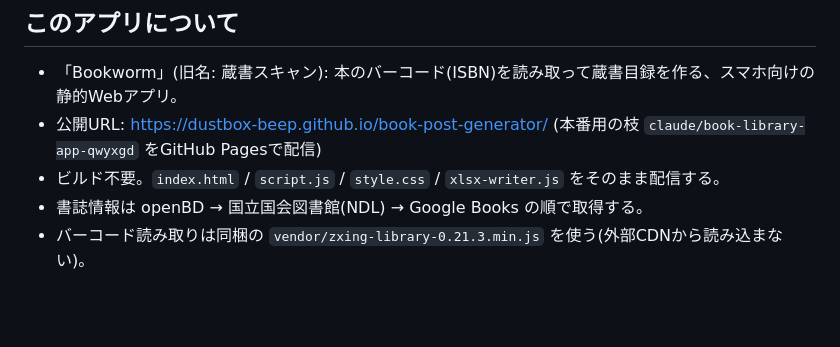
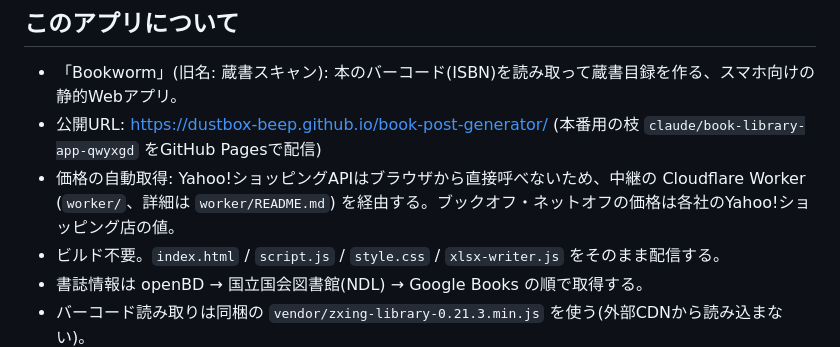
Before and after one commit to dustbox-beep/book-post-generator, a Markdown page: CLAUDE.md, the part around the change. GitHub-like rendering; blank space fills up the shorter version.

Commit message:
Document the price worker setup
Co-Authored-By: Claude Opus 5.5 <noreply@anthropic.com>
Claude-Session: https://claude.ai/code/session_01SMtodXBSP36a8zBUgdXwdA

```diff
--- a/CLAUDE.md
+++ b/CLAUDE.md
@@ -3,6 +3,7 @@
 ## このアプリについて
 - 「Bookworm」(旧名: 蔵書スキャン): 本のバーコード(ISBN)を読み取って蔵書目録を作る、スマホ向けの静的Webアプリ。
 - 公開URL: https://dustbox-beep.github.io/book-post-generator/ (本番用の枝 `claude/book-library-app-qwyxgd` をGitHub Pagesで配信)
+- 価格の自動取得: Yahoo!ショッピングAPIはブラウザから直接呼べないため、中継の Cloudflare Worker (`worker/`、詳細は `worker/README.md`) を経由する。ブックオフ・ネットオフの価格は各社のYahoo!ショッピング店の値。
 - ビルド不要。`index.html` / `script.js` / `style.css` / `xlsx-writer.js` をそのまま配信する。
 - 書誌情報は openBD → 国立国会図書館(NDL) → Google Books の順で取得する。
 - バーコード読み取りは同梱の `vendor/zxing-library-0.21.3.min.js` を使う(外部CDNから読み込まない)。
```
Also changed, not shown: worker/README.md (added, +9 -0 lines).
